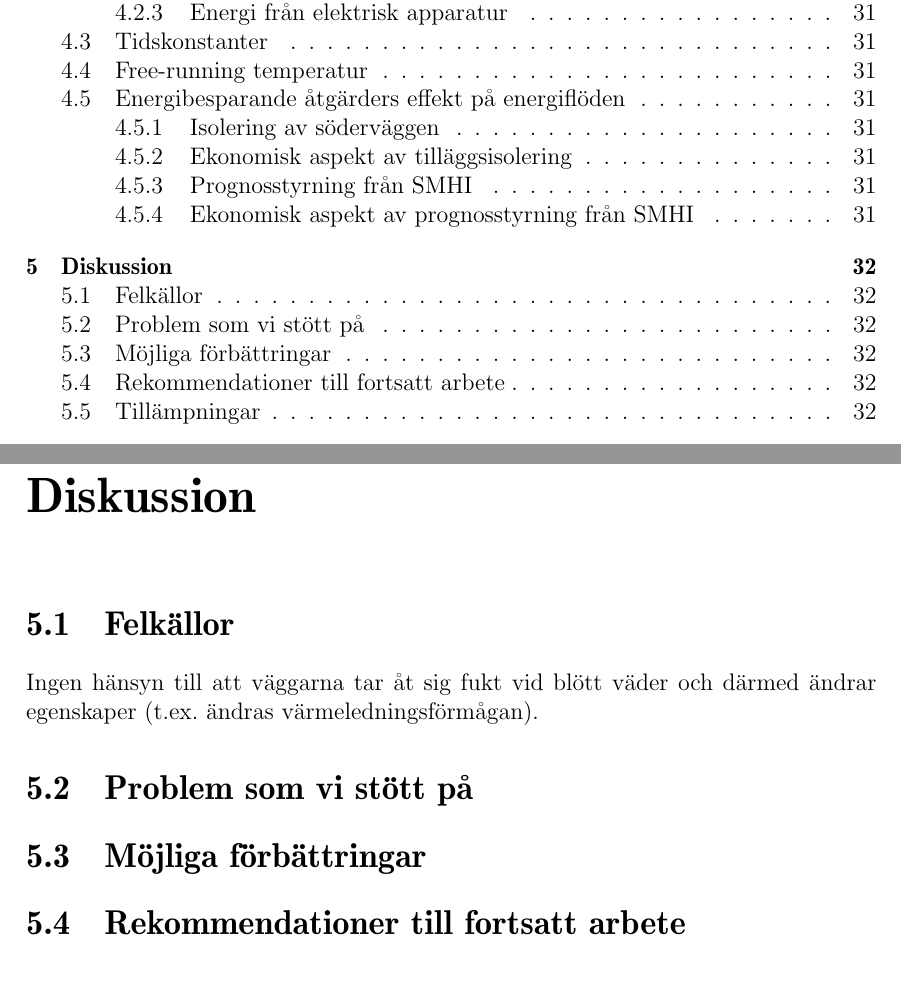
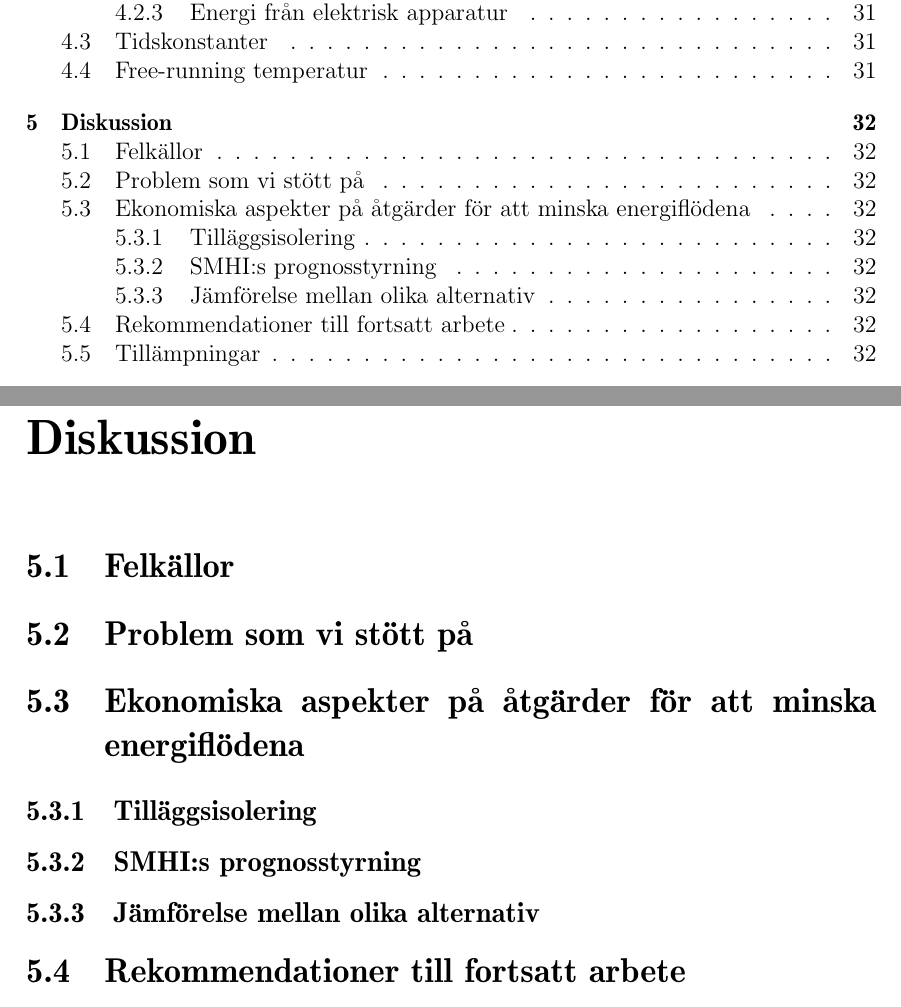
Before and after one commit to danstaby/stabilisera-temperatur, a LaTeX document (report/report.tex, which reads report/sections/discussion.tex, report/sections/improvements.tex): two parts of pages 7 and 39 of 46, joined at a grey line, cut so that both start at the same text. Compiled offline with pdfLaTeX.

Commit message:
minor changes

```diff
--- a/report/sections/discussion.tex
+++ b/report/sections/discussion.tex
@@ -1,7 +1,6 @@
 \chapter{Diskussion}
 
 \input{sections/errors}
-Ingen hänsyn till att väggarna tar åt sig fukt vid blött väder och därmed ändrar egenskaper (t.ex. ändras värmeledningsförmågan).
 
 \input{sections/problems}
 
--- a/report/sections/improvements.tex
+++ b/report/sections/improvements.tex
@@ -1 +1,7 @@
-\section{Möjliga förbättringar}
+\section{Ekonomiska aspekter på åtgärder för att minska energiflödena}
+
+\subsection{Tilläggsisolering}
+
+\subsection{SMHI:s prognosstyrning}
+
+\subsection{Jämförelse mellan olika alternativ}
```
Also changed, not shown: report/sections/results.tex (+0 -2 lines).
